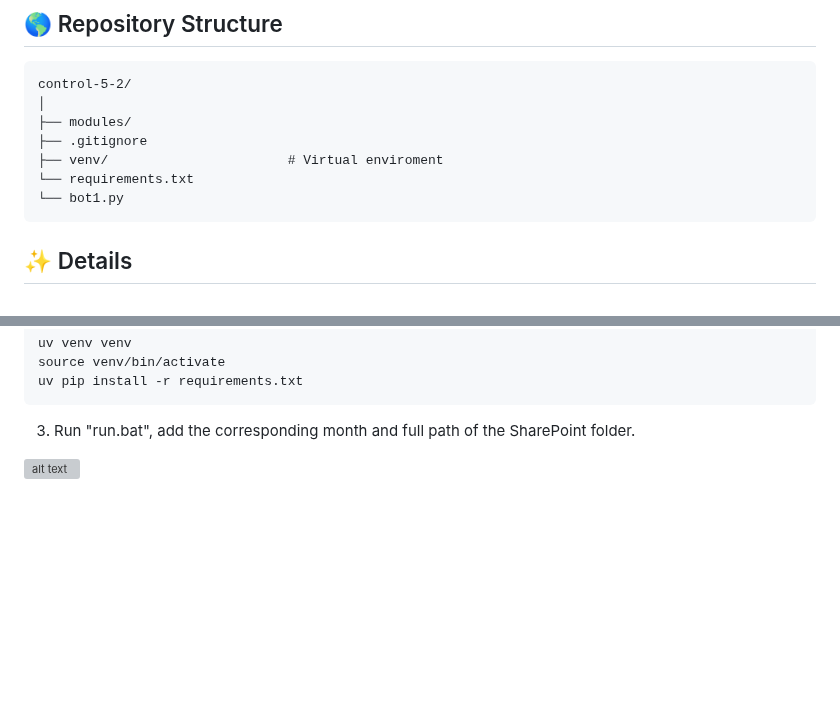
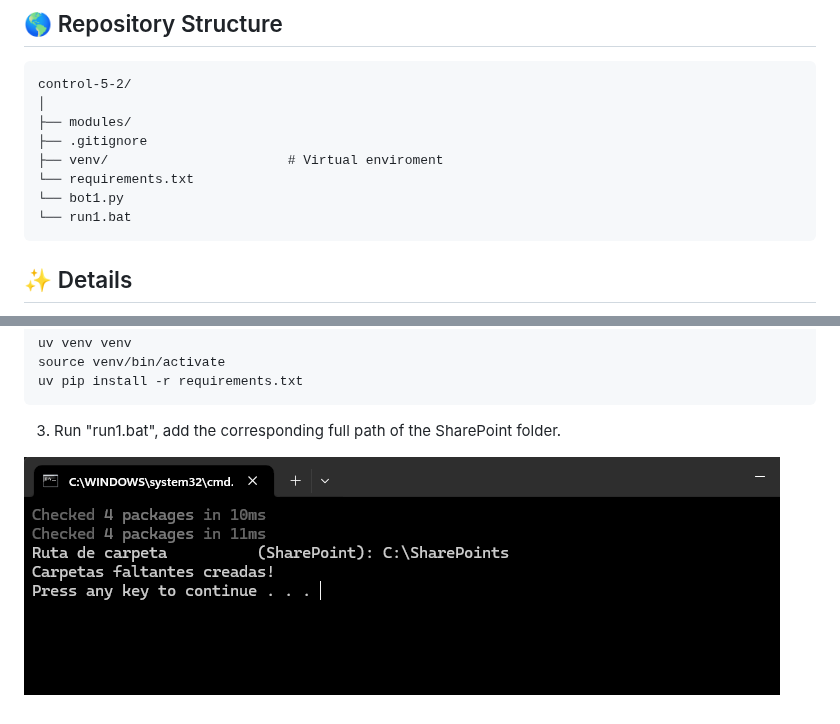
Before and after one commit to arteaga7/control-5-2, a Markdown page: README.md, 2 parts joined by grey strips. GitHub-like rendering; pictures changed too: img/bot1.png (added); blank space fills up the shorter version; grey boxes are pictures that could not be loaded.

````diff
--- a/README.md
+++ b/README.md
@@ -10,6 +10,7 @@ control-5-2/
 ├── venv/                       # Virtual enviroment
 └── requirements.txt
 └── bot1.py
+└── run1.bat
 ```
 ## ✨ Details
 Confidential.
@@ -36,6 +37,6 @@ uv venv venv
 source venv/bin/activate
 uv pip install -r requirements.txt
 ```
-3. Run "run.bat", add the corresponding month and full path of the SharePoint folder.
+3. Run "run1.bat", add the corresponding full path of the SharePoint folder.
 
-![alt text](image.png)
+![alt text](./img/bot1.png)
````
Also changed, not shown: img/bot2_example.png (deleted), 2 other files.
